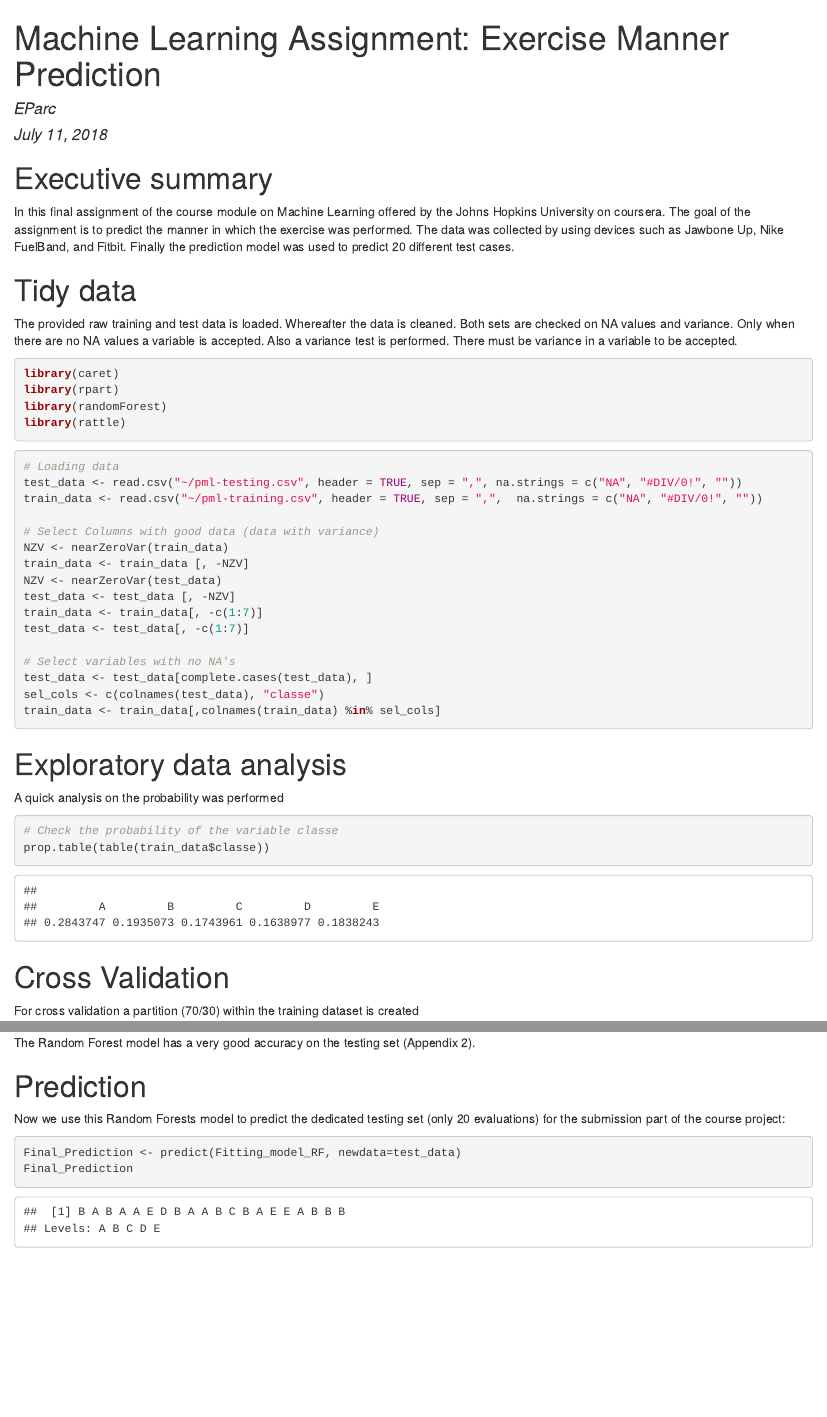
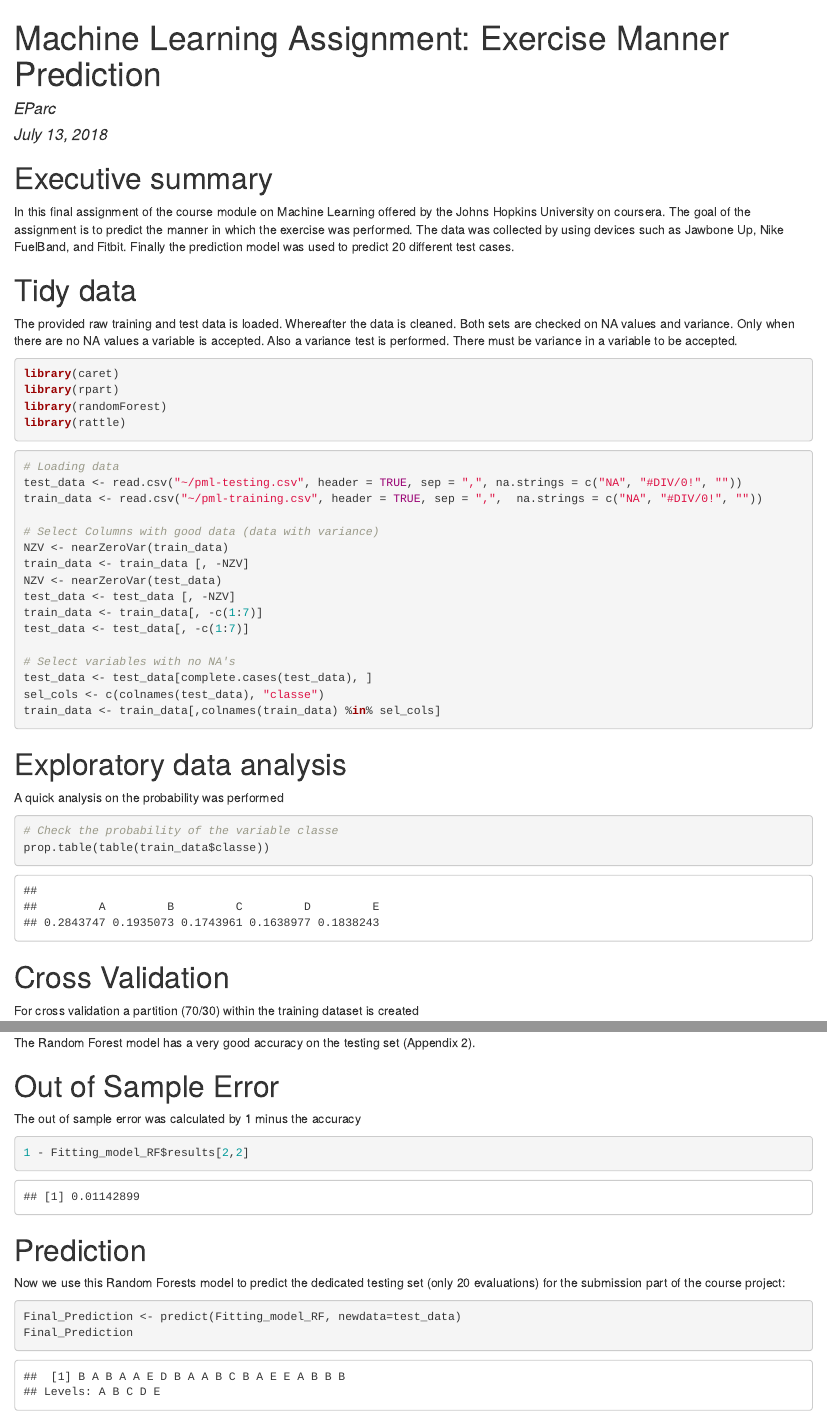
Before and after one commit to EParc/MachineLearning, an R Markdown document (MachineLearningAssignmentEParc.Rmd): the page in a window 1100 px wide, from its top, and a second part further down, joined at a grey line. The pictures show the output file MachineLearningAssignmentEParc.html that the author committed with the source, opened offline.

Commit message:
Machine Learning Assignment

````diff
--- a/MachineLearningAssignmentEParc.Rmd
+++ b/MachineLearningAssignmentEParc.Rmd
@@ -1,7 +1,7 @@
 ---
 title: 'Machine Learning Assignment: Exercise Manner Prediction'
 author: "EParc"
-date: "July 11, 2018"
+date: "July 13, 2018"
 output:
   html_document:
     df_print: kable
@@ -73,6 +73,12 @@ conf_Mat_RForest <- confusionMatrix(predict_RForest, Train_TestSet$classe)
 conf_Mat_RForest
 ```
 The Random Forest model has a very good accuracy on the testing set (Appendix 2).
+
+# Out of Sample Error
+The out of sample error was calculated by 1 minus the accuracy
+```{r, eval=T}
+1 - Fitting_model_RF$results[2,2]
+```
 
 # Prediction
 Now we use this Random Forests model to predict the dedicated testing set (only 20 evaluations) for the submission part of the course project:
````
Also changed, not shown: MachineLearningAssignmentEParc.html, MachineLearningAssignmentEParc.Rmd (2 more changed lines).
